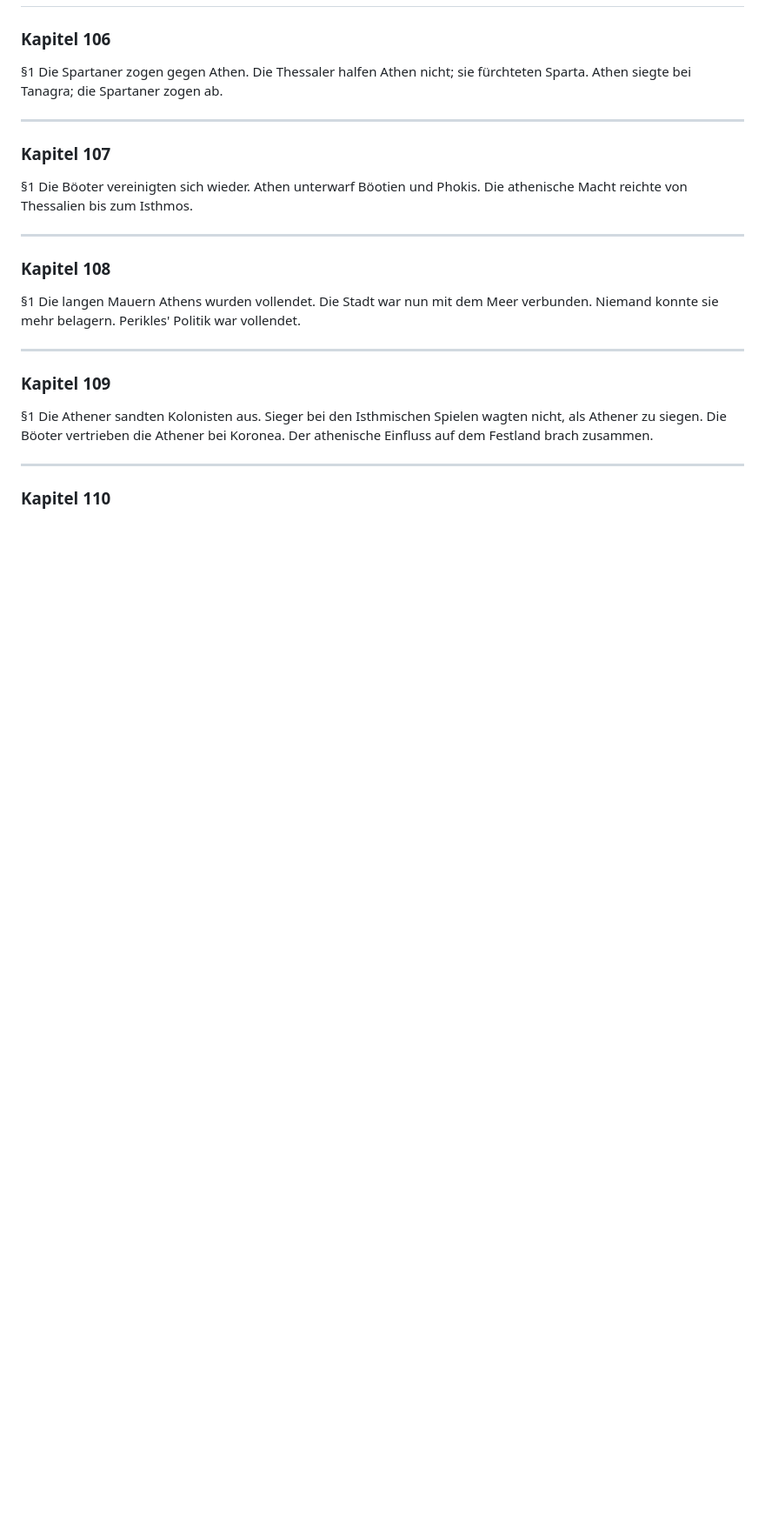
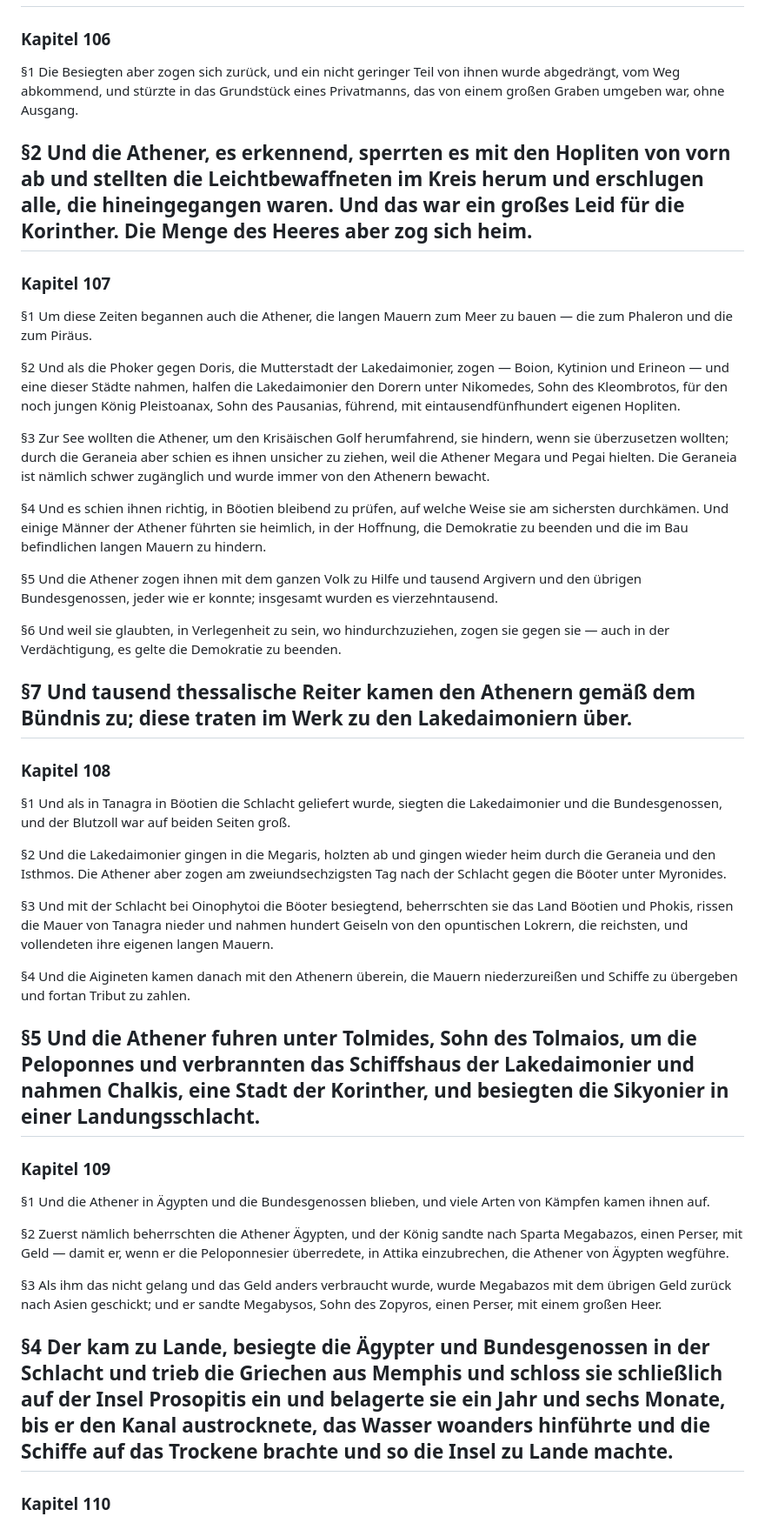
Before and after one commit to kp-greg-smith/thukydides-geschichte, a Markdown page: de_translations/buch1.md, the part around one of its changes. Shown at 87% size. GitHub-like rendering; blank space fills up the shorter version.

Commit message:
Kapitel 106-110: Tanagra, Oinophytoi, Aegypten-Katastrophe komplett uebersetzt

```diff
--- a/de_translations/buch1.md
+++ b/de_translations/buch1.md
@@ -1270,26 +1270,50 @@
 
 ### Kapitel 106
 
-§1 Die Spartaner zogen gegen Athen. Die Thessaler halfen Athen nicht; sie fürchteten Sparta. Athen siegte bei Tanagra; die Spartaner zogen ab.
-
+§1 Die Besiegten aber zogen sich zurück, und ein nicht geringer Teil von ihnen wurde abgedrängt, vom Weg abkommend, und stürzte in das Grundstück eines Privatmanns, das von einem großen Graben umgeben war, ohne Ausgang.
+
+§2 Und die Athener, es erkennend, sperrten es mit den Hopliten von vorn ab und stellten die Leichtbewaffneten im Kreis herum und erschlugen alle, die hineingegangen waren. Und das war ein großes Leid für die Korinther. Die Menge des Heeres aber zog sich heim.
 ---
 
 ### Kapitel 107
 
-§1 Die Böoter vereinigten sich wieder. Athen unterwarf Böotien und Phokis. Die athenische Macht reichte von Thessalien bis zum Isthmos.
-
+§1 Um diese Zeiten begannen auch die Athener, die langen Mauern zum Meer zu bauen — die zum Phaleron und die zum Piräus.
+
+§2 Und als die Phoker gegen Doris, die Mutterstadt der Lakedaimonier, zogen — Boion, Kytinion und Erineon — und eine dieser Städte nahmen, halfen die Lakedaimonier den Dorern unter Nikomedes, Sohn des Kleombrotos, für den noch jungen König Pleistoanax, Sohn des Pausanias, führend, mit eintausendfünfhundert eigenen Hopliten.
+
+§3 Zur See wollten die Athener, um den Krisäischen Golf herumfahrend, sie hindern, wenn sie überzusetzen wollten; durch die Geraneia aber schien es ihnen unsicher zu ziehen, weil die Athener Megara und Pegai hielten. Die Geraneia ist nämlich schwer zugänglich und wurde immer von den Athenern bewacht.
+
+§4 Und es schien ihnen richtig, in Böotien bleibend zu prüfen, auf welche Weise sie am sichersten durchkämen. Und einige Männer der Athener führten sie heimlich, in der Hoffnung, die Demokratie zu beenden und die im Bau befindlichen langen Mauern zu hindern.
+
+§5 Und die Athener zogen ihnen mit dem ganzen Volk zu Hilfe und tausend Argivern und den übrigen Bundesgenossen, jeder wie er konnte; insgesamt wurden es vierzehntausend.
+
+§6 Und weil sie glaubten, in Verlegenheit zu sein, wo hindurchzuziehen, zogen sie gegen sie — auch in der Verdächtigung, es gelte die Demokratie zu beenden.
+
+§7 Und tausend thessalische Reiter kamen den Athenern gemäß dem Bündnis zu; diese traten im Werk zu den Lakedaimoniern über.
 ---
 
 ### Kapitel 108
 
-§1 Die langen Mauern Athens wurden vollendet. Die Stadt war nun mit dem Meer verbunden. Niemand konnte sie mehr belagern. Perikles' Politik war vollendet.
-
+§1 Und als in Tanagra in Böotien die Schlacht geliefert wurde, siegten die Lakedaimonier und die Bundesgenossen, und der Blutzoll war auf beiden Seiten groß.
+
+§2 Und die Lakedaimonier gingen in die Megaris, holzten ab und gingen wieder heim durch die Geraneia und den Isthmos. Die Athener aber zogen am zweiundsechzigsten Tag nach der Schlacht gegen die Böoter unter Myronides.
+
+§3 Und mit der Schlacht bei Oinophytoi die Böoter besiegtend, beherrschten sie das Land Böotien und Phokis, rissen die Mauer von Tanagra nieder und nahmen hundert Geiseln von den opuntischen Lokrern, die reichsten, und vollendeten ihre eigenen langen Mauern.
+
+§4 Und die Aigineten kamen danach mit den Athenern überein, die Mauern niederzureißen und Schiffe zu übergeben und fortan Tribut zu zahlen.
+
+§5 Und die Athener fuhren unter Tolmides, Sohn des Tolmaios, um die Peloponnes und verbrannten das Schiffshaus der Lakedaimonier und nahmen Chalkis, eine Stadt der Korinther, und besiegten die Sikyonier in einer Landungsschlacht.
 ---
 
 ### Kapitel 109
 
-§1 Die Athener sandten Kolonisten aus. Sieger bei den Isthmischen Spielen wagten nicht, als Athener zu siegen. Die Böoter vertrieben die Athener bei Koronea. Der athenische Einfluss auf dem Festland brach zusammen.
-
+§1 Und die Athener in Ägypten und die Bundesgenossen blieben, und viele Arten von Kämpfen kamen ihnen auf.
+
+§2 Zuerst nämlich beherrschten die Athener Ägypten, und der König sandte nach Sparta Megabazos, einen Perser, mit Geld — damit er, wenn er die Peloponnesier überredete, in Attika einzubrechen, die Athener von Ägypten wegführe.
+
+§3 Als ihm das nicht gelang und das Geld anders verbraucht wurde, wurde Megabazos mit dem übrigen Geld zurück nach Asien geschickt; und er sandte Megabysos, Sohn des Zopyros, einen Perser, mit einem großen Heer.
+
+§4 Der kam zu Lande, besiegte die Ägypter und Bundesgenossen in der Schlacht und trieb die Griechen aus Memphis und schloss sie schließlich auf der Insel Prosopitis ein und belagerte sie ein Jahr und sechs Monate, bis er den Kanal austrocknete, das Wasser woanders hinführte und die Schiffe auf das Trockene brachte und so die Insel zu Lande machte.
 ---
 
 ### Kapitel 110
```
Also changed, not shown: other parts of de_translations/buch1.md (+9 -2 lines).
